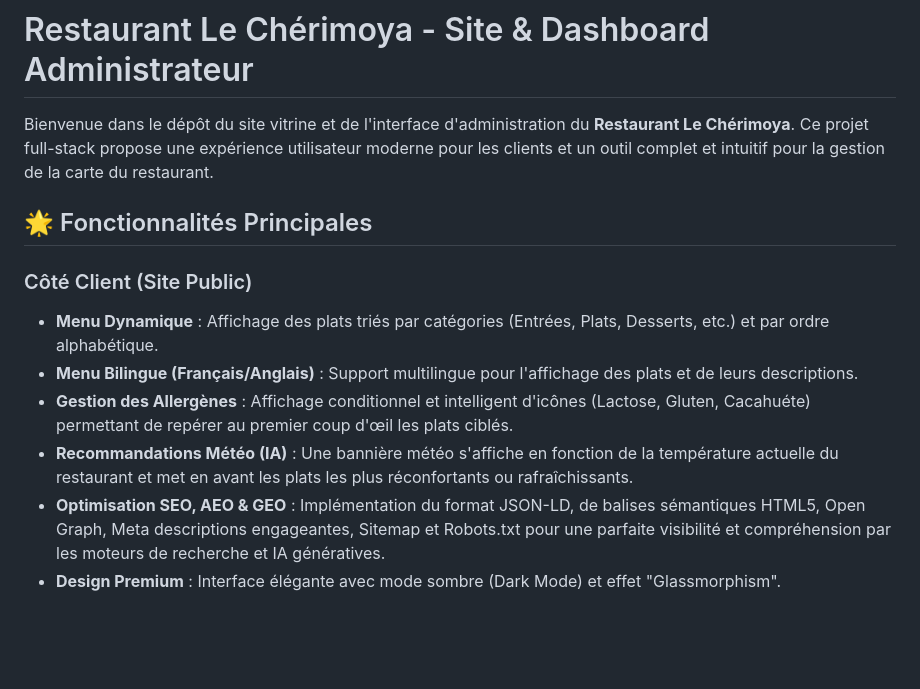
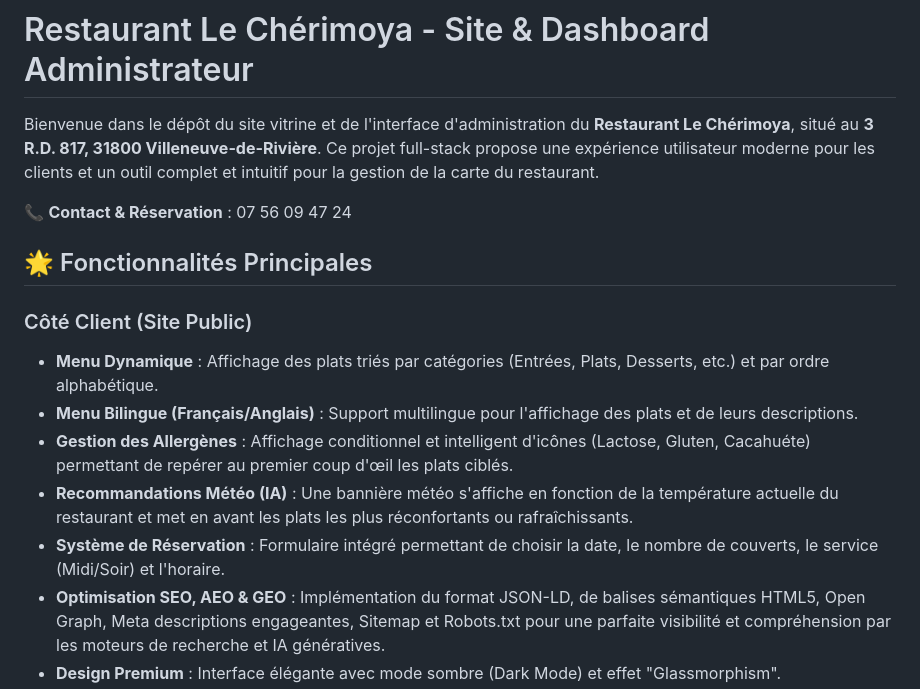
Before and after one commit to Calou31600/Restaurant-Le-Cherimoya, a Markdown page: README.md, the part around the change. GitHub-like rendering; blank space fills up the shorter version.

Commit message:
Final update: README with address, booking system and contact phone

```diff
--- a/README.md
+++ b/README.md
@@ -1,6 +1,9 @@
 # Restaurant Le Chérimoya - Site & Dashboard Administrateur
 
-Bienvenue dans le dépôt du site vitrine et de l'interface d'administration du **Restaurant Le Chérimoya**. Ce projet full-stack propose une expérience utilisateur moderne pour les clients et un outil complet et intuitif pour la gestion de la carte du restaurant.
+Bienvenue dans le dépôt du site vitrine et de l'interface d'administration du **Restaurant Le Chérimoya**, situé au **3 R.D. 817, 31800 Villeneuve-de-Rivière**. Ce projet full-stack propose une expérience utilisateur moderne pour les clients et un outil complet et intuitif pour la gestion de la carte du restaurant.
+
+📞 **Contact & Réservation** : 07 56 09 47 24
+
 
 ## 🌟 Fonctionnalités Principales
 
@@ -9,6 +12,7 @@ Bienvenue dans le dépôt du site vitrine et de l'interface d'administration du
 - **Menu Bilingue (Français/Anglais)** : Support multilingue pour l'affichage des plats et de leurs descriptions.
 - **Gestion des Allergènes** : Affichage conditionnel et intelligent d'icônes (Lactose, Gluten, Cacahuéte) permettant de repérer au premier coup d'œil les plats ciblés.
 - **Recommandations Météo (IA)** : Une bannière météo s'affiche en fonction de la température actuelle du restaurant et met en avant les plats les plus réconfortants ou rafraîchissants.
+- **Système de Réservation** : Formulaire intégré permettant de choisir la date, le nombre de couverts, le service (Midi/Soir) et l'horaire.
 - **Optimisation SEO, AEO & GEO** : Implémentation du format JSON-LD, de balises sémantiques HTML5, Open Graph, Meta descriptions engageantes, Sitemap et Robots.txt pour une parfaite visibilité et compréhension par les moteurs de recherche et IA génératives.
 - **Design Premium** : Interface élégante avec mode sombre (Dark Mode) et effet "Glassmorphism".
 - **Responsive** : Parfaitement adapté à toutes les tailles d'écrans (Mobile, Tablette, Desktop).
```
